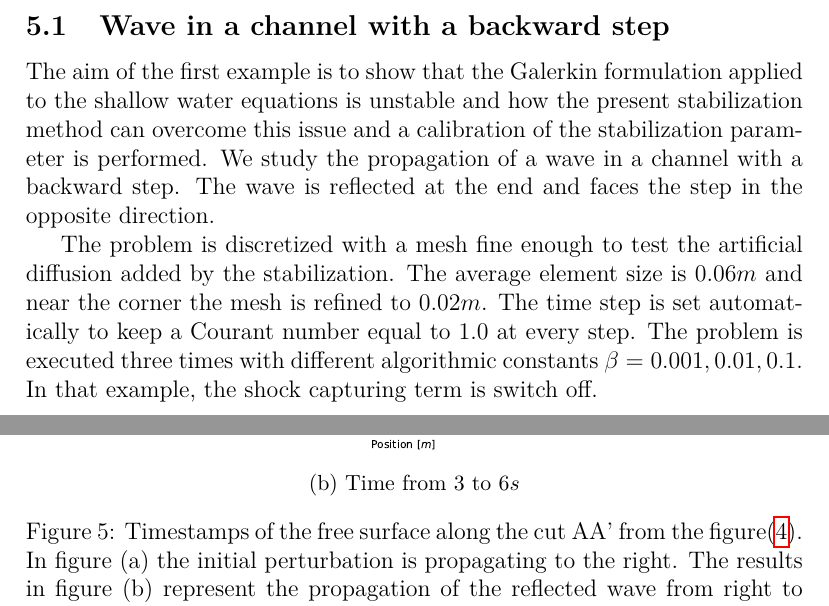
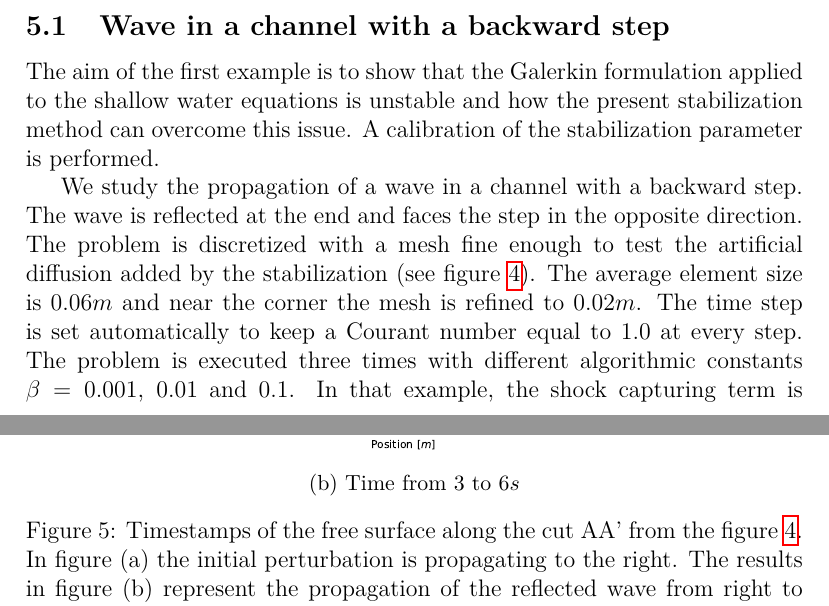
Before and after one commit to miguelmaso/stabilization, a LaTeX paper (main.tex): two parts of pages 15 and 16 of 28 before the commit and two parts of pages 15 and 17 of 29 after it, joined at a grey line, cut so that both start at the same text. Compiled offline with pdfLaTeX.

Commit message:
example 1

```diff
--- a/main.tex
+++ b/main.tex
@@ -580,8 +580,11 @@ This formulation has been implemented in KratosMultiphysics \cite{dadvand2010, d
 
 \subsection{Wave in a channel with a backward step}
 
-The aim of the first example is to show that the Galerkin formulation applied to the shallow water equations is unstable and how the present stabilization method can overcome this issue and a calibration of the stabilization parameter is performed.
+The aim of the first example is to show that the Galerkin formulation applied to the shallow water equations is unstable and how the present stabilization method can overcome this issue. A calibration of the stabilization parameter is performed.
+
 We study the propagation of a wave in a channel with a backward step. The wave is reflected at the end and faces the step in the opposite direction.
+The problem is discretized with a mesh fine enough to test the artificial diffusion added by the stabilization (see figure \ref{step_mesh}). The average element size is $0.06m$ and near the corner the mesh is refined to $0.02m$.
+The time step is set automatically to keep a Courant number equal to $1.0$ at every step. The problem is executed three times with different algorithmic constants $\beta = 0.001$, $0.01$ and $0.1$. In that example, the shock capturing term is disabled.
 
 \begin{figure}
     \includegraphics[width=\textwidth]{img/step/mesh.pdf}
@@ -589,10 +592,7 @@ We study the propagation of a wave in a channel with a backward step. The wave i
     \label{step_mesh}
 \end{figure}
 
-The problem is discretized with a mesh fine enough to test the artificial diffusion added by the stabilization. The average element size is $0.06m$ and near the corner the mesh is refined to $0.02m$.
-The time step is set automatically to keep a Courant number equal to $1.0$ at every step. The problem is executed three times with different algorithmic constants $\beta = 0.001, 0.01, 0.1$. In that example, the shock capturing term is switch off.
-
-\begin{figure}[H]
+\begin{figure}
 \begin{subfigure}{\textwidth}
     \centering
     \includegraphics[width=\textwidth]{img/step/free_surface_1.pdf}
```
Also changed, not shown: main.tex (4 more changed lines).
